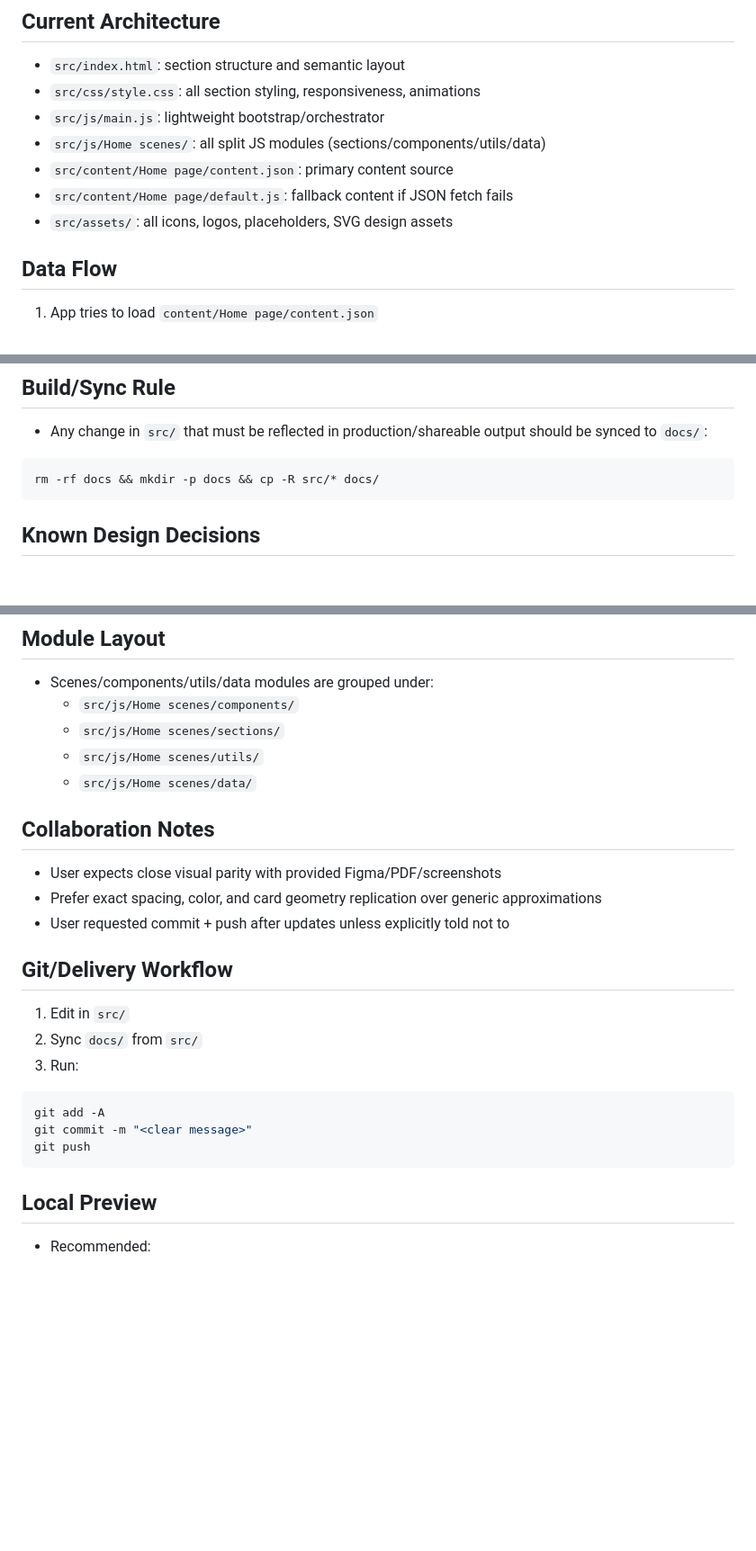
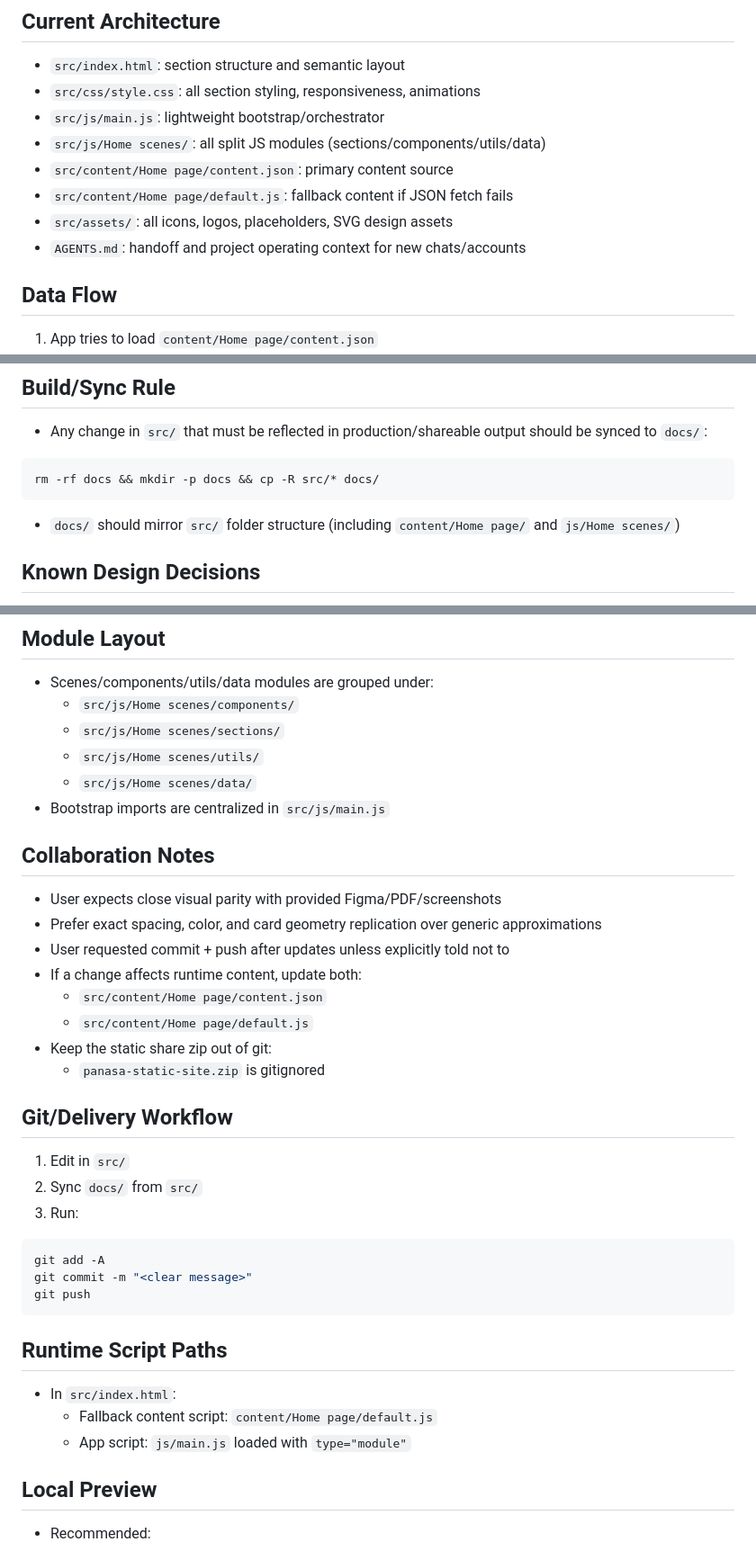
Before and after one commit to ArgoIOS14/Panasa-Internal-Website, a Markdown page: AGENTS.md, 3 parts joined by grey strips. Shown at 90% size. GitHub-like rendering; blank space fills up the shorter version.

Commit message:
Expand AGENTS.md with full handoff and runtime context

````diff
--- a/AGENTS.md
+++ b/AGENTS.md
@@ -15,6 +15,7 @@
 - `src/content/Home page/content.json`: primary content source
 - `src/content/Home page/default.js`: fallback content if JSON fetch fails
 - `src/assets/`: all icons, logos, placeholders, SVG design assets
+- `AGENTS.md`: handoff and project operating context for new chats/accounts
 
 ## Data Flow
 1. App tries to load `content/Home page/content.json`
@@ -26,6 +27,7 @@
 ```bash
 rm -rf docs && mkdir -p docs && cp -R src/* docs/
 ```
+- `docs/` should mirror `src/` folder structure (including `content/Home page/` and `js/Home scenes/`)
 
 ## Known Design Decisions
 - Hero gradient transitions to white before certifications area
@@ -52,11 +54,17 @@ rm -rf docs && mkdir -p docs && cp -R src/* docs/
   - `src/js/Home scenes/sections/`
   - `src/js/Home scenes/utils/`
   - `src/js/Home scenes/data/`
+- Bootstrap imports are centralized in `src/js/main.js`
 
 ## Collaboration Notes
 - User expects close visual parity with provided Figma/PDF/screenshots
 - Prefer exact spacing, color, and card geometry replication over generic approximations
 - User requested commit + push after updates unless explicitly told not to
+- If a change affects runtime content, update both:
+  - `src/content/Home page/content.json`
+  - `src/content/Home page/default.js`
+- Keep the static share zip out of git:
+  - `panasa-static-site.zip` is gitignored
 
 ## Git/Delivery Workflow
 1. Edit in `src/`
@@ -67,6 +75,11 @@ git add -A
 git commit -m "<clear message>"
 git push
 ```
+
+## Runtime Script Paths
+- In `src/index.html`:
+  - Fallback content script: `content/Home page/default.js`
+  - App script: `js/main.js` loaded with `type="module"`
 
 ## Local Preview
 - Recommended:
````
Also changed, not shown: other parts of AGENTS.md (+1 -0 lines).
